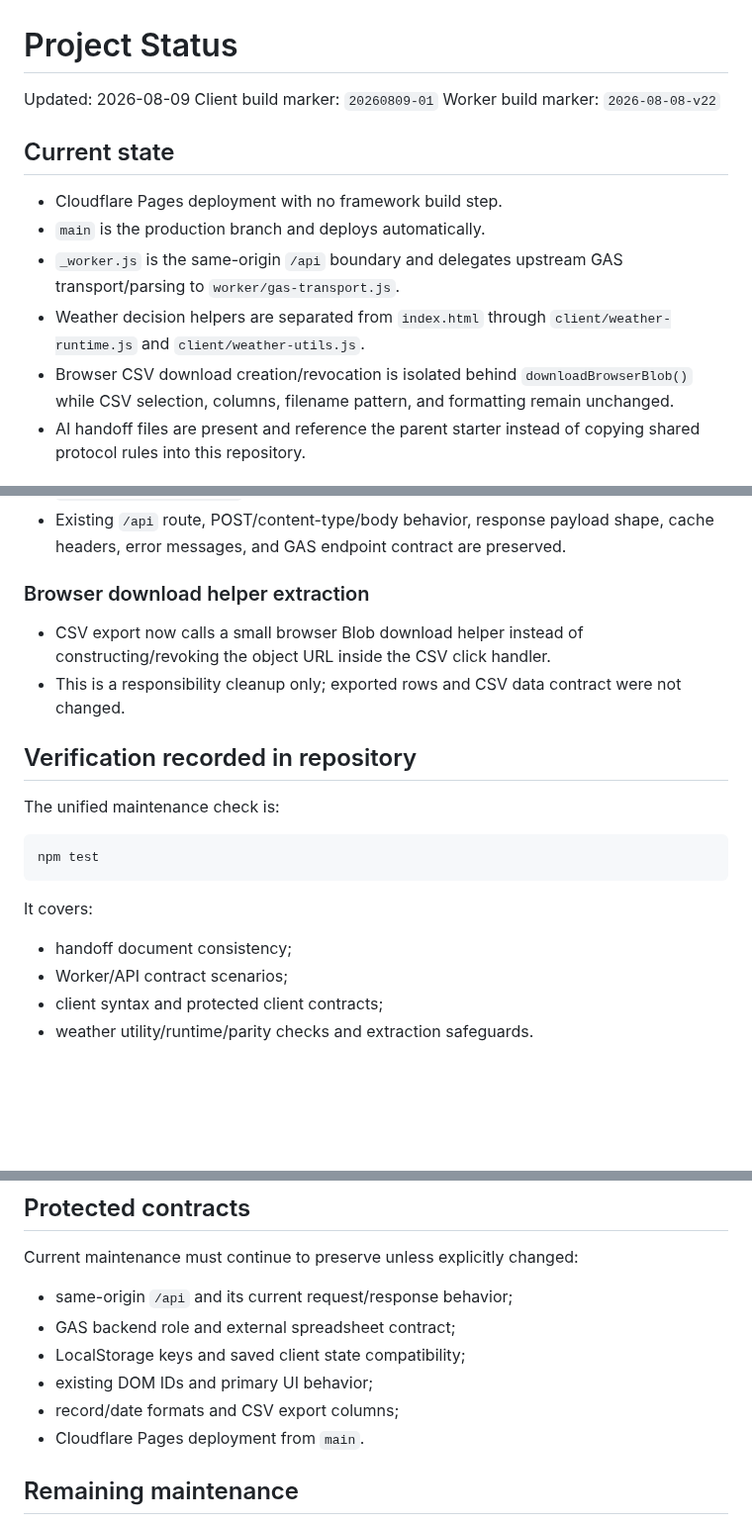
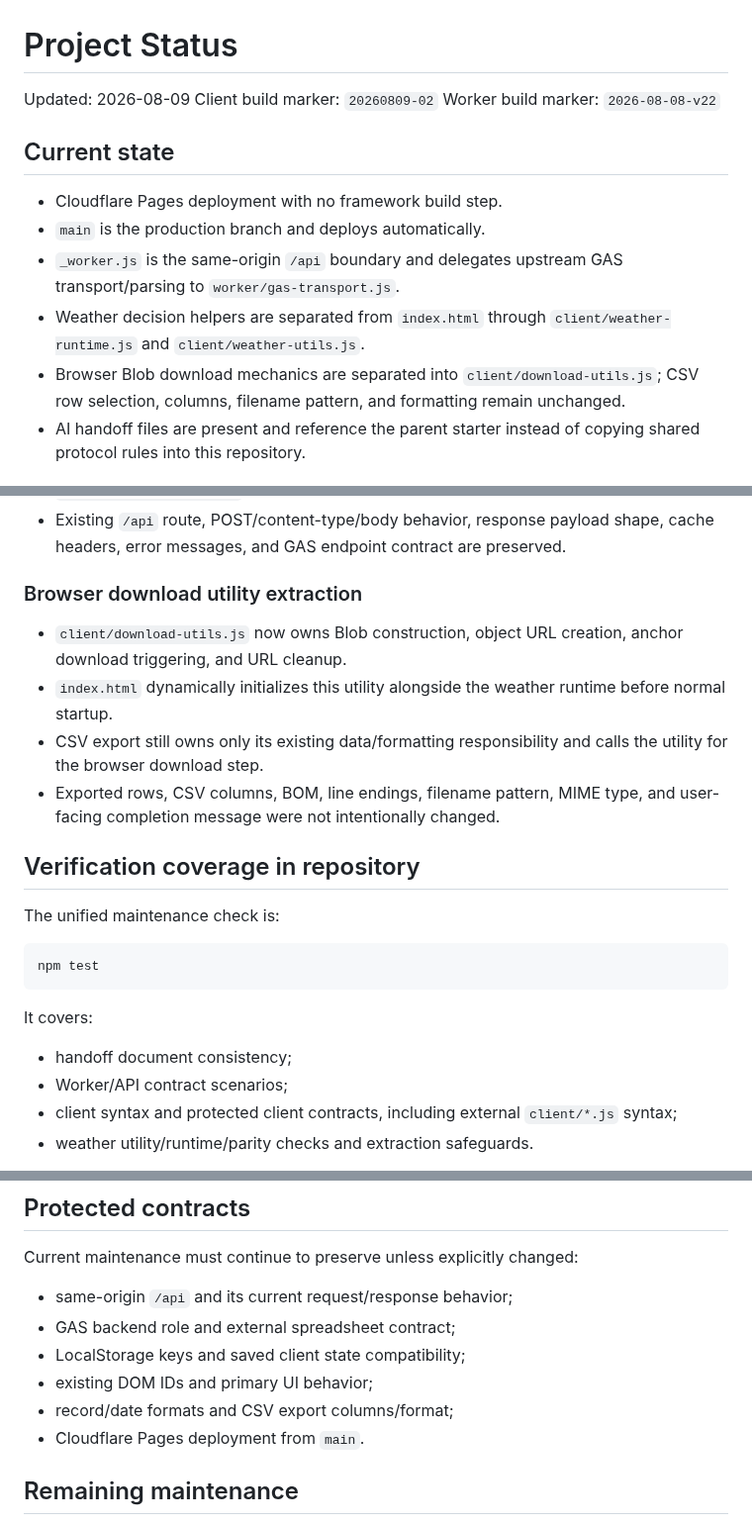
Before and after one commit to S-e-cmd/plant-diary, a Markdown page: docs/PROJECT_STATUS.md, 3 parts joined by grey strips. Shown at 99% size. Rendered like a GitHub page; blank space fills up the shorter version.

Commit message:
docs: sync project status after client extraction

```diff
--- a/docs/PROJECT_STATUS.md
+++ b/docs/PROJECT_STATUS.md
@@ -1,7 +1,7 @@
 # Project Status
 
 Updated: 2026-08-09
-Client build marker: `20260809-01`
+Client build marker: `20260809-02`
 Worker build marker: `2026-08-08-v22`
 
 ## Current state
@@ -10,7 +10,7 @@ Worker build marker: `2026-08-08-v22`
 - `main` is the production branch and deploys automatically.
 - `_worker.js` is the same-origin `/api` boundary and delegates upstream GAS transport/parsing to `worker/gas-transport.js`.
 - Weather decision helpers are separated from `index.html` through `client/weather-runtime.js` and `client/weather-utils.js`.
-- Browser CSV download creation/revocation is isolated behind `downloadBrowserBlob()` while CSV selection, columns, filename pattern, and formatting remain unchanged.
+- Browser Blob download mechanics are separated into `client/download-utils.js`; CSV row selection, columns, filename pattern, and formatting remain unchanged.
 - AI handoff files are present and reference the parent starter instead of copying shared protocol rules into this repository.
 
 ## Completed alignment work
@@ -27,12 +27,14 @@ Worker build marker: `2026-08-08-v22`
 - `worker/gas-transport.js` owns GAS HTTP transport and upstream JSON parsing.
 - Existing `/api` route, POST/content-type/body behavior, response payload shape, cache headers, error messages, and GAS endpoint contract are preserved.
 
-### Browser download helper extraction
+### Browser download utility extraction
 
-- CSV export now calls a small browser Blob download helper instead of constructing/revoking the object URL inside the CSV click handler.
-- This is a responsibility cleanup only; exported rows and CSV data contract were not changed.
+- `client/download-utils.js` now owns Blob construction, object URL creation, anchor download triggering, and URL cleanup.
+- `index.html` dynamically initializes this utility alongside the weather runtime before normal startup.
+- CSV export still owns only its existing data/formatting responsibility and calls the utility for the browser download step.
+- Exported rows, CSV columns, BOM, line endings, filename pattern, MIME type, and user-facing completion message were not intentionally changed.
 
-## Verification recorded in repository
+## Verification coverage in repository
 
 The unified maintenance check is:
 
@@ -44,7 +46,7 @@ It covers:
 
 - handoff document consistency;
 - Worker/API contract scenarios;
-- client syntax and protected client contracts;
+- client syntax and protected client contracts, including external `client/*.js` syntax;
 - weather utility/runtime/parity checks and extraction safeguards.
 
 The Worker contract suite covers static delegation, `OPTIONS /api`, non-POST rejection, empty POST rejection, GAS request forwarding, valid JSON pass-through, invalid upstream JSON, and upstream transport failure.
@@ -57,7 +59,7 @@ Current maintenance must continue to preserve unless explicitly changed:
 - GAS backend role and external spreadsheet contract;
 - LocalStorage keys and saved client state compatibility;
 - existing DOM IDs and primary UI behavior;
-- record/date formats and CSV export columns;
+- record/date formats and CSV export columns/format;
 - Cloudflare Pages deployment from `main`.
 
 ## Remaining maintenance
```
Also changed, not shown: other parts of docs/PROJECT_STATUS.md (+1 -1 lines).
